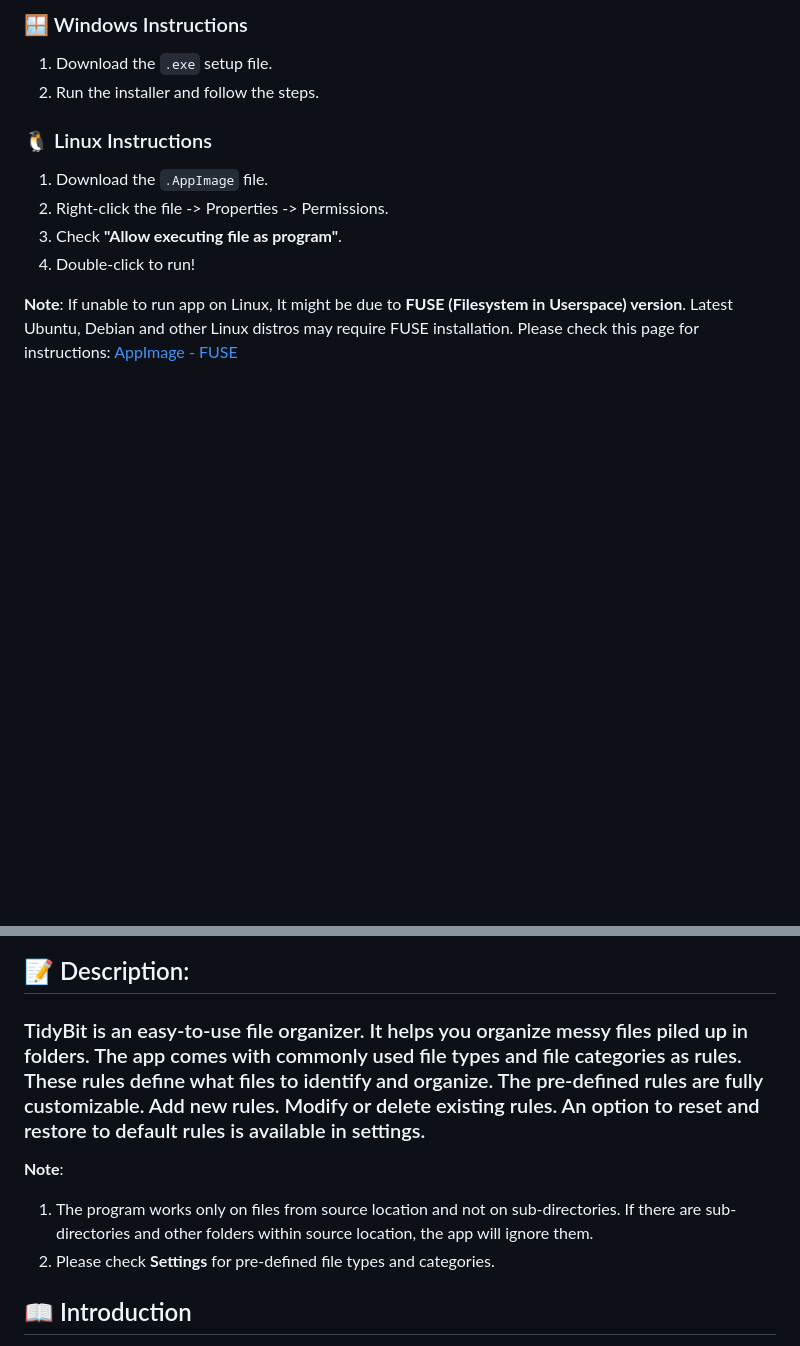
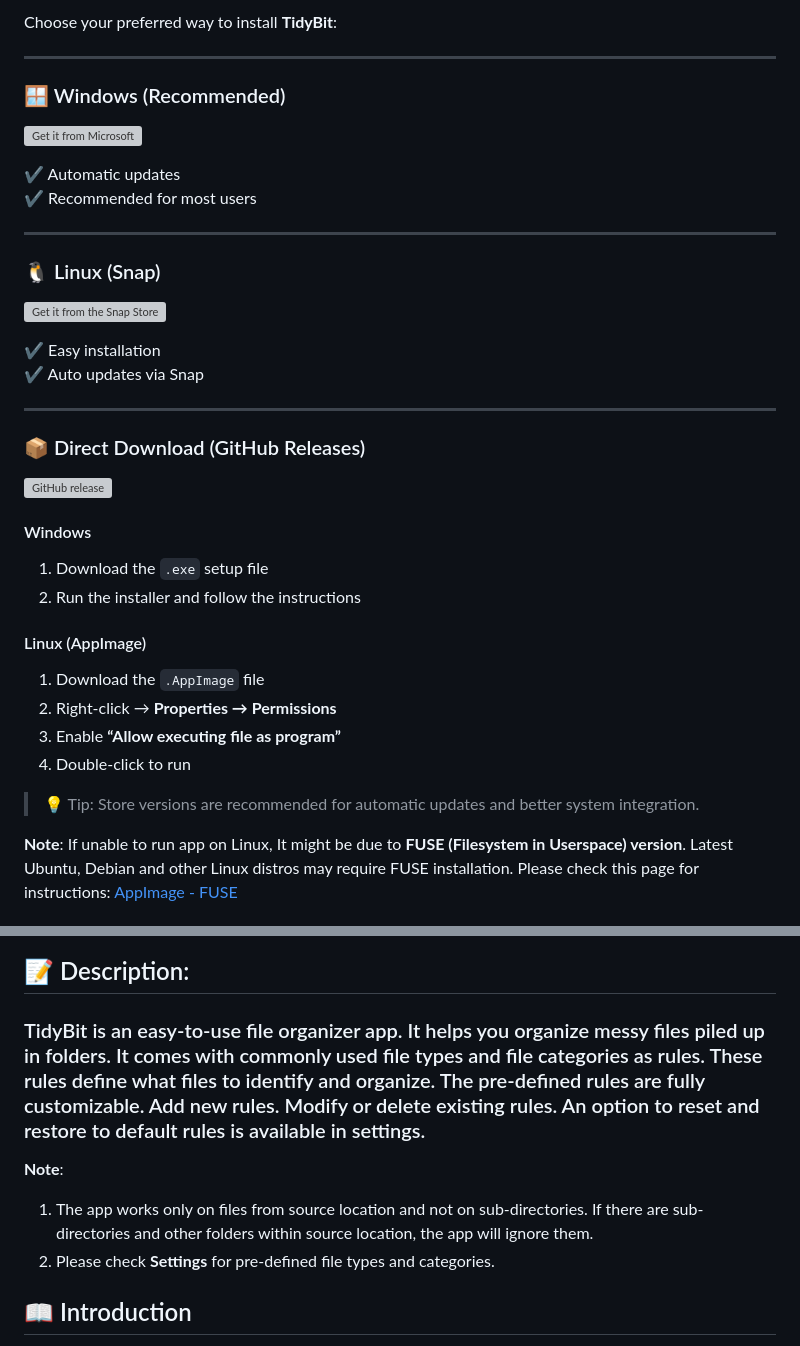
Before and after one commit to Veda-Swaroop/TidyBit, a Markdown page: README.md, 2 parts joined by grey strips. Rendered like a GitHub page; blank space fills up the shorter version; grey boxes are pictures that could not be loaded.

Commit message:
README update to latest version

```diff
--- a/README.md
+++ b/README.md
@@ -20,13 +21,39 @@
 
-### 🪟 Windows Instructions
-1. Download the `.exe` setup file.
-2. Run the installer and follow the steps.
+Choose your preferred way to install **TidyBit**:
 
-### 🐧 Linux Instructions
-1. Download the `.AppImage` file.
-2. Right-click the file -> Properties -> Permissions.
-3. Check **"Allow executing file as program"**.
-4. Double-click to run!
+---
+
+### 🪟 Windows (Recommended)
+[![Get it from Microsoft](https://get.microsoft.com/images/en-us%20dark.svg)](https://apps.microsoft.com/store/detail/9PGJQVC129C0)
+
+✔ Automatic updates
+✔ Recommended for most users
+
+---
+
+### 🐧 Linux (Snap)
+[![Get it from the Snap Store](https://snapcraft.io/en/light/install.svg)](https://snapcraft.io/tidybit)
+
+✔ Easy installation
+✔ Auto updates via Snap
+
+---
+
+### 📦 Direct Download (GitHub Releases)
+[![GitHub release](https://img.shields.io/github/v/release/Veda-Swaroop/TidyBit?label=GitHub%20Releases)](https://github.com/Veda-Swaroop/TidyBit/releases)
+
+#### Windows
+1. Download the `.exe` setup file
+2. Run the installer and follow the instructions
+
+#### Linux (AppImage)
+1. Download the `.AppImage` file
+2. Right-click → **Properties → Permissions**
+3. Enable **“Allow executing file as program”**
+4. Double-click to run
+
+> 💡 Tip: Store versions are recommended for automatic updates and better system integration.
+
 
 **Note**: If unable to run app on Linux, It might be due to **FUSE (Filesystem in Userspace) version**.
 Latest Ubuntu, Debian and other Linux distros may require FUSE installation.
@@ -47,9 +74,9 @@ Please check this page for instructions:  [AppImage - FUSE](https://github.com/A
 
 
 ## 📝 Description:
-### TidyBit is an easy-to-use file organizer. It helps you organize messy files piled up in folders. The app comes with commonly used file types and file categories as rules. These rules define what files to identify and organize. The pre-defined rules are fully customizable. Add new rules. Modify or delete existing rules. An option to reset and restore to default rules is available in settings.
+### TidyBit is an easy-to-use file organizer app. It helps you organize messy files piled up in folders. It comes with commonly used file types and file categories as rules. These rules define what files to identify and organize. The pre-defined rules are fully customizable. Add new rules. Modify or delete existing rules. An option to reset and restore to default rules is available in settings.
 **Note**:
-1. The program works only on files from source location and not on sub-directories. If there are sub-directories and other folders within source location, the app will ignore them.
+1. The app works only on files from source location and not on sub-directories. If there are sub-directories and other folders within source location, the app will ignore them.
 2. Please check **Settings** for pre-defined file types and categories.
 
 
```
Also changed, not shown: other parts of README.md (+2 -1 lines).
